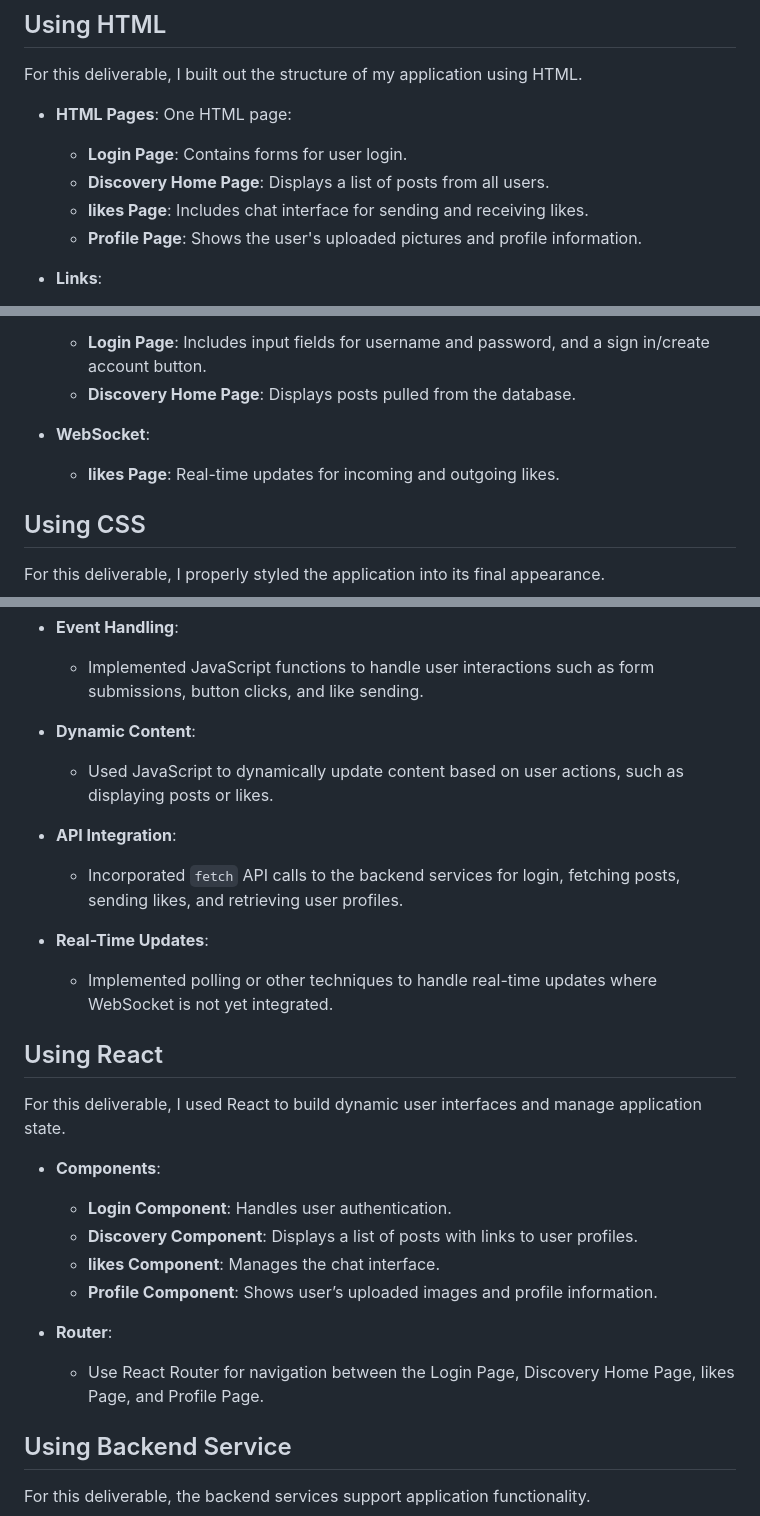
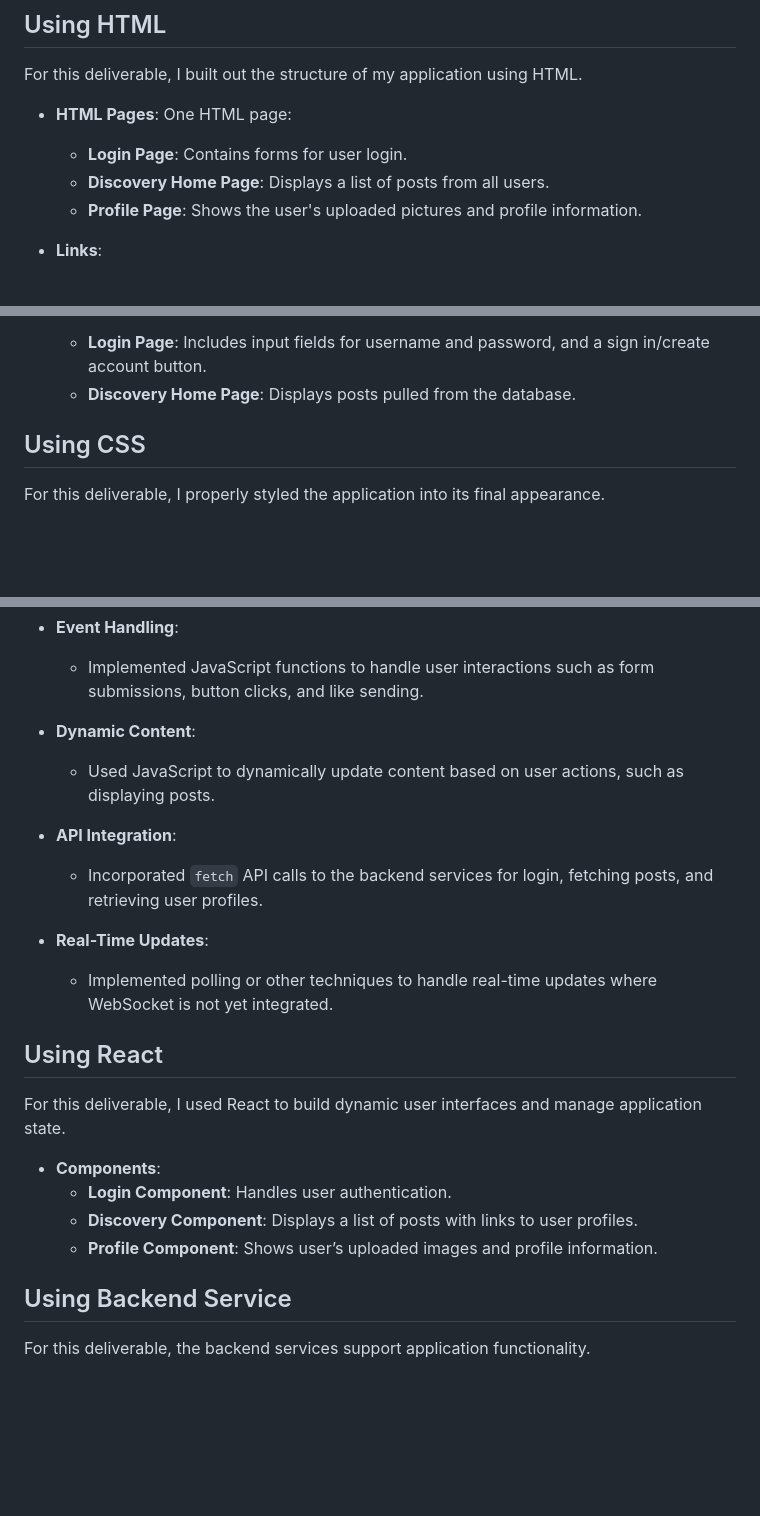
Before and after one commit to kingmiiidas/startup, a Markdown page: README.md, 3 parts joined by grey strips. Drawn GitHub-style; blank space fills up the shorter version.

```diff
--- a/README.md
+++ b/README.md
@@ -44,7 +44,6 @@ For this deliverable, I built out the structure of my application using HTML.
 - **HTML Pages**: One HTML page:
   - **Login Page**: Contains forms for user login.
   - **Discovery Home Page**: Displays a list of posts from all users.
-  - **likes Page**: Includes chat interface for sending and receiving likes.
   - **Profile Page**: Shows the user's uploaded pictures and profile information.
 
 - **Links**:
@@ -60,8 +59,6 @@ For this deliverable, I built out the structure of my application using HTML.
   - **Login Page**: Includes input fields for username and password, and a sign in/create account button.
   - **Discovery Home Page**: Displays posts pulled from the database.
 
-- **WebSocket**:
-  - **likes Page**: Real-time updates for incoming and outgoing likes.
 
 ## Using CSS
 
@@ -94,10 +91,10 @@ For this deliverable, I implemented the application logic and dynamic features u
   - Implemented JavaScript functions to handle user interactions such as form submissions, button clicks, and like sending.
 
 - **Dynamic Content**:
-  - Used JavaScript to dynamically update content based on user actions, such as displaying posts or likes.
+  - Used JavaScript to dynamically update content based on user actions, such as displaying posts.
 
 - **API Integration**:
-  - Incorporated `fetch` API calls to the backend services for login, fetching posts, sending likes, and retrieving user profiles.
+  - Incorporated `fetch` API calls to the backend services for login, fetching posts, and retrieving user profiles.
 
 - **Real-Time Updates**:
   - Implemented polling or other techniques to handle real-time updates where WebSocket is not yet integrated.
@@ -109,11 +106,7 @@ For this deliverable, I used React to build dynamic user interfaces and manage a
 - **Components**:
   - **Login Component**: Handles user authentication.
   - **Discovery Component**: Displays a list of posts with links to user profiles.
-  - **likes Component**: Manages the chat interface.
   - **Profile Component**: Shows user’s uploaded images and profile information.
-
-- **Router**:
-  - Use React Router for navigation between the Login Page, Discovery Home Page, likes Page, and Profile Page.
 
 ## Using Backend Service
 
```
Also changed, not shown: other parts of README.md (+0 -1 lines).
